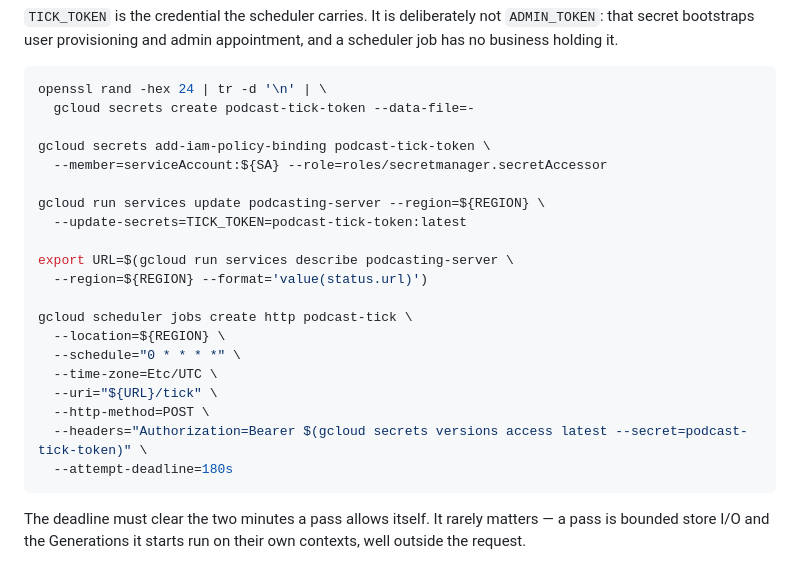
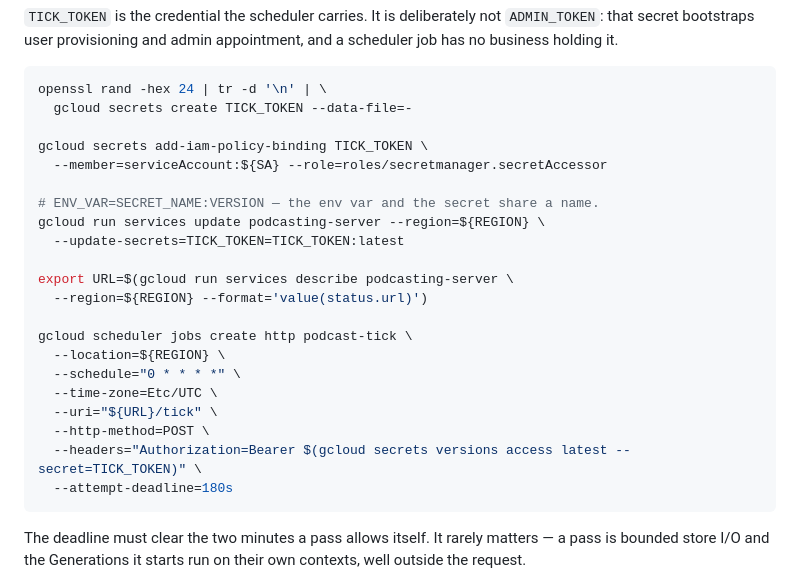
Before and after one commit to nicocesar/podcasting_server, a Markdown page: SETUP.md, the part around the change. Rendered like a GitHub page.

Commit message:
SETUP names the Tick's secret what production calls it
The secret is TICK_TOKEN, the same name as the env var it feeds, not
podcast-tick-token.

Co-Authored-By: Claude Opus 5.5 <noreply@anthropic.com>

````diff
--- a/SETUP.md
+++ b/SETUP.md
@@ -240,13 +240,14 @@ appointment, and a scheduler job has no business holding it.
 
 ```sh
 openssl rand -hex 24 | tr -d '\n' | \
-  gcloud secrets create podcast-tick-token --data-file=-
+  gcloud secrets create TICK_TOKEN --data-file=-
 
-gcloud secrets add-iam-policy-binding podcast-tick-token \
+gcloud secrets add-iam-policy-binding TICK_TOKEN \
   --member=serviceAccount:${SA} --role=roles/secretmanager.secretAccessor
 
+# ENV_VAR=SECRET_NAME:VERSION — the env var and the secret share a name.
 gcloud run services update podcasting-server --region=${REGION} \
-  --update-secrets=TICK_TOKEN=podcast-tick-token:latest
+  --update-secrets=TICK_TOKEN=TICK_TOKEN:latest
 
 export URL=$(gcloud run services describe podcasting-server \
   --region=${REGION} --format='value(status.url)')
@@ -257,7 +258,7 @@ gcloud scheduler jobs create http podcast-tick \
   --time-zone=Etc/UTC \
   --uri="${URL}/tick" \
   --http-method=POST \
-  --headers="Authorization=Bearer $(gcloud secrets versions access latest --secret=podcast-tick-token)" \
+  --headers="Authorization=Bearer $(gcloud secrets versions access latest --secret=TICK_TOKEN)" \
   --attempt-deadline=180s
 ```
 
````
